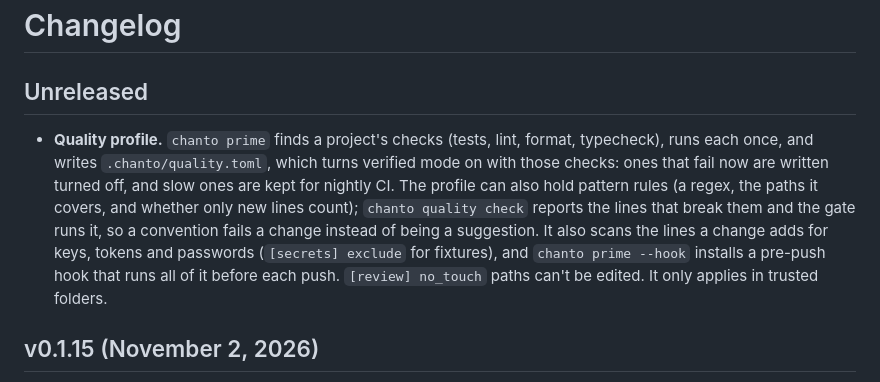
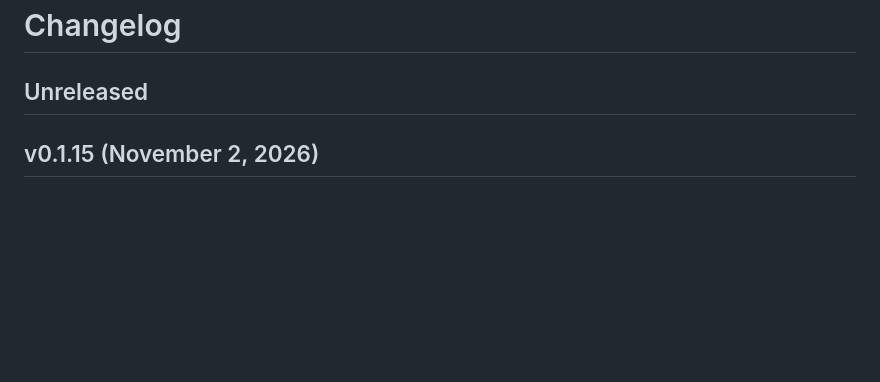
Before and after one commit to chanto-sh/chanto, a Markdown page: CHANGELOG.md, the part around the change. GitHub-like rendering; blank space fills up the shorter version.

```diff
--- a/CHANGELOG.md
+++ b/CHANGELOG.md
@@ -2,7 +2,6 @@
 
 ## Unreleased
 
-- **Quality profile.** `chanto prime` finds a project's checks (tests, lint, format, typecheck), runs each once, and writes `.chanto/quality.toml`, which turns verified mode on with those checks: ones that fail now are written turned off, and slow ones are kept for nightly CI. The profile can also hold pattern rules (a regex, the paths it covers, and whether only new lines count); `chanto quality check` reports the lines that break them and the gate runs it, so a convention fails a change instead of being a suggestion. It also scans the lines a change adds for keys, tokens and passwords (`[secrets] exclude` for fixtures), and `chanto prime --hook` installs a pre-push hook that runs all of it before each push. `[review] no_touch` paths can't be edited. It only applies in trusted folders.
 ## v0.1.15 (November 2, 2026)
 
 - **Security: approving an `.mcp.json` server now covers that server as it was.** A project server that's added or changed later, including by a pull, no longer starts until you approve it with `/mcp enable`, even in a trusted folder. Upgrade recommended.
```
Also changed, not shown: changelog.d/feat-quality-profile.md (added, +1 -0 lines).
